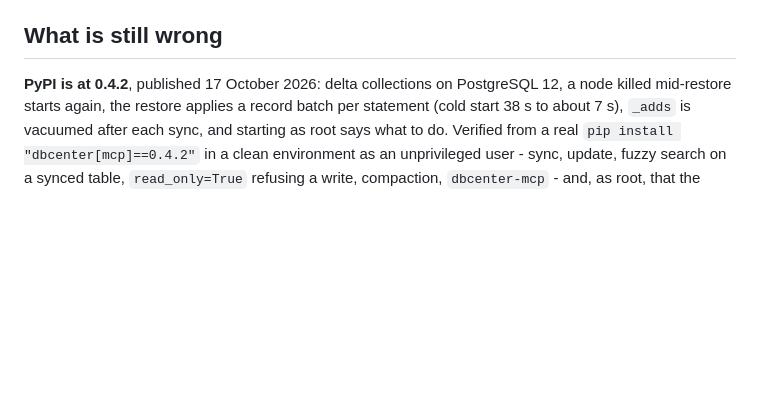
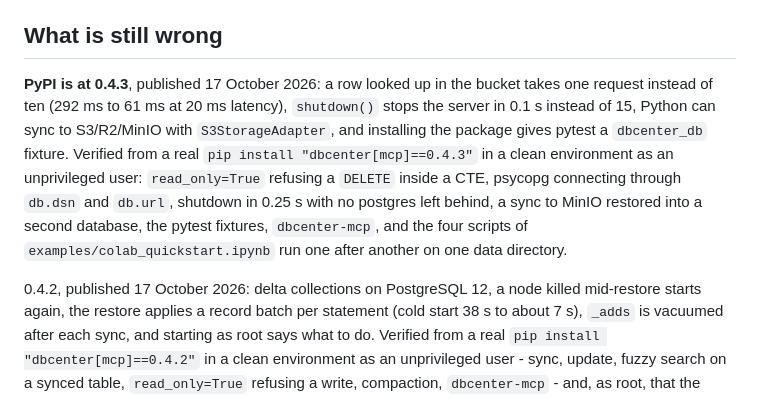
Before and after one commit to heyobi/dbcenter, a Markdown page: STATUS.md, the part around the change. Rendered like a GitHub page; blank space fills up the shorter version.

Commit message:
Record the 0.4.3 release in STATUS.md (#26)
Claude-Session: https://claude.ai/code/session_012o2QpWphBwyKybCZgGSX1h

Co-authored-by: Claude <noreply@anthropic.com>

```diff
--- a/STATUS.md
+++ b/STATUS.md
@@ -96,7 +96,18 @@ PostgreSQL 18 and 12, the newest and oldest majors offered.
 
 ## What is still wrong
 
-**PyPI is at 0.4.2**, published 17 October 2026: delta collections on
+**PyPI is at 0.4.3**, published 17 October 2026: a row looked up in the
+bucket takes one request instead of ten (292 ms to 61 ms at 20 ms latency),
+`shutdown()` stops the server in 0.1 s instead of 15, Python can sync to
+S3/R2/MinIO with `S3StorageAdapter`, and installing the package gives pytest a
+`dbcenter_db` fixture. Verified from a real `pip install "dbcenter[mcp]==0.4.3"`
+in a clean environment as an unprivileged user: `read_only=True` refusing a
+`DELETE` inside a CTE, psycopg connecting through `db.dsn` and `db.url`,
+shutdown in 0.25 s with no postgres left behind, a sync to MinIO restored into
+a second database, the pytest fixtures, `dbcenter-mcp`, and the four scripts of
+`examples/colab_quickstart.ipynb` run one after another on one data directory.
+
+0.4.2, published 17 October 2026: delta collections on
 PostgreSQL 12, a node killed mid-restore starts again, the restore applies a
 record batch per statement (cold start 38 s to about 7 s), `_adds` is vacuumed
 after each sync, and starting as root says what to do. Verified from a real
```
